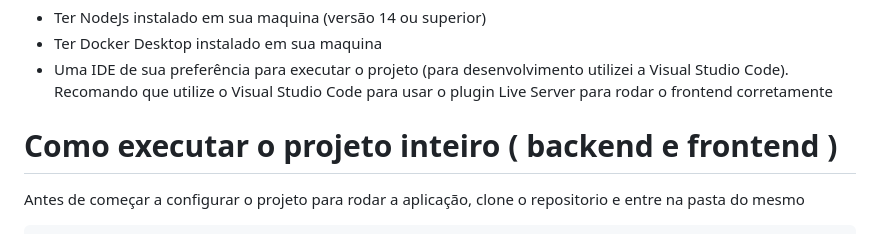
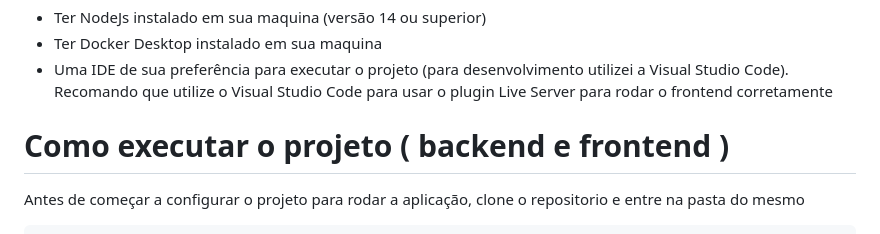
Before and after one commit to leonardosantos1/teste-tecnico-calculadora, a Markdown page: README.md, the part around the change. Drawn GitHub-style.

````diff
--- a/README.md
+++ b/README.md
@@ -3,7 +3,7 @@
 - Ter Docker Desktop instalado em sua maquina
 - Uma IDE de sua preferência para executar o projeto (para desenvolvimento utilizei a Visual Studio Code). Recomando que utilize o Visual Studio Code para usar o plugin Live Server para rodar o frontend corretamente
 
-# **Como executar o projeto inteiro ( backend e frontend )**
+# **Como executar o projeto ( backend e frontend )**
 Antes de começar a configurar o projeto para rodar a aplicação, clone o repositorio e entre na pasta do mesmo
 ```bash
 git clone https://github.com/leonardosantos1/teste-tecnico-calculadora.git
````
